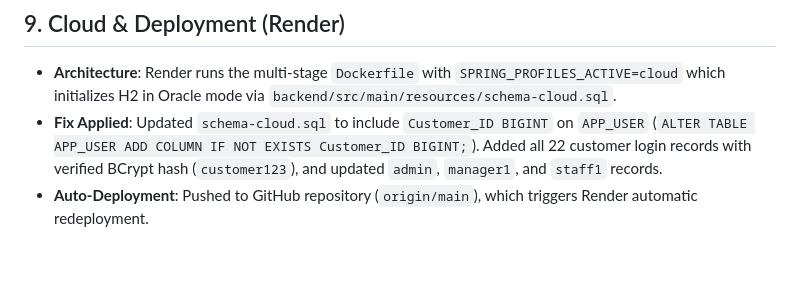
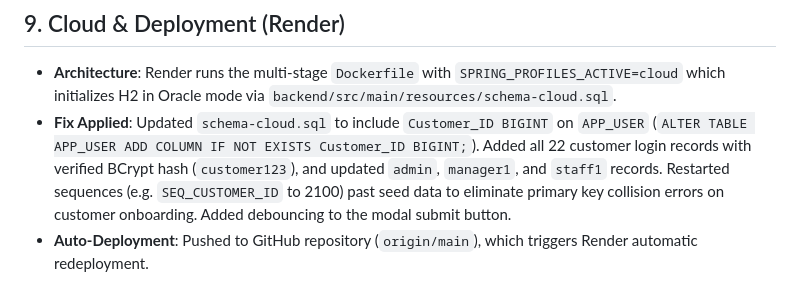
Before and after one commit to Deepak-max29/Bank-Account-Management-System, a Markdown page: PROJECT_HANDOFF.md, the part around the change. Rendered like a GitHub page; blank space fills up the shorter version.

Commit message:
Update PROJECT_HANDOFF.md with customer sequence fix

```diff
--- a/PROJECT_HANDOFF.md
+++ b/PROJECT_HANDOFF.md
@@ -262,5 +262,5 @@ Bank_Account_Management_System/
 
 ## 9. Cloud & Deployment (Render)
 * **Architecture**: Render runs the multi-stage `Dockerfile` with `SPRING_PROFILES_ACTIVE=cloud` which initializes H2 in Oracle mode via `backend/src/main/resources/schema-cloud.sql`.
-* **Fix Applied**: Updated `schema-cloud.sql` to include `Customer_ID BIGINT` on `APP_USER` (`ALTER TABLE APP_USER ADD COLUMN IF NOT EXISTS Customer_ID BIGINT;`). Added all 22 customer login records with verified BCrypt hash (`customer123`), and updated `admin`, `manager1`, and `staff1` records.
+* **Fix Applied**: Updated `schema-cloud.sql` to include `Customer_ID BIGINT` on `APP_USER` (`ALTER TABLE APP_USER ADD COLUMN IF NOT EXISTS Customer_ID BIGINT;`). Added all 22 customer login records with verified BCrypt hash (`customer123`), and updated `admin`, `manager1`, and `staff1` records. Restarted sequences (e.g. `SEQ_CUSTOMER_ID` to 2100) past seed data to eliminate primary key collision errors on customer onboarding. Added debouncing to the modal submit button.
 * **Auto-Deployment**: Pushed to GitHub repository (`origin/main`), which triggers Render automatic redeployment.
```
